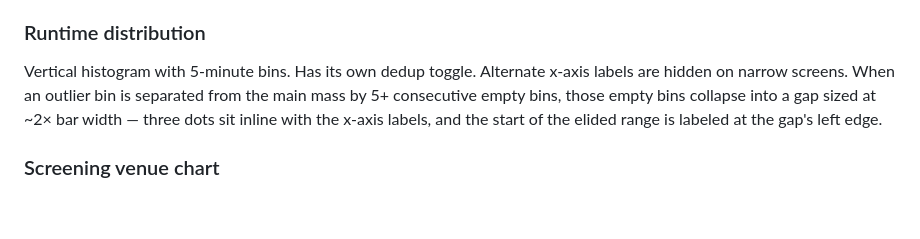
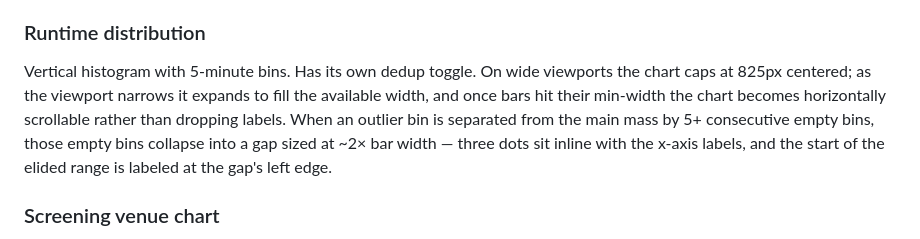
Before and after one commit to jimjianghk/film_dashboard, a Markdown page: README.md, the part around the change. GitHub-like rendering; blank space fills up the shorter version.

Commit message:
Update README for runtime histogram scroll behavior
Co-Authored-By: Claude Opus 4.7 <noreply@anthropic.com>

```diff
--- a/README.md
+++ b/README.md
@@ -26,7 +26,7 @@ Horizontal stacked bar chart with one row per base projection format (DCP / 35mm
 
 ### Runtime distribution
 
-Vertical histogram with 5-minute bins. Has its own dedup toggle. Alternate x-axis labels are hidden on narrow screens. When an outlier bin is separated from the main mass by 5+ consecutive empty bins, those empty bins collapse into a gap sized at ~2× bar width — three dots sit inline with the x-axis labels, and the start of the elided range is labeled at the gap's left edge.
+Vertical histogram with 5-minute bins. Has its own dedup toggle. On wide viewports the chart caps at 825px centered; as the viewport narrows it expands to fill the available width, and once bars hit their min-width the chart becomes horizontally scrollable rather than dropping labels. When an outlier bin is separated from the main mass by 5+ consecutive empty bins, those empty bins collapse into a gap sized at ~2× bar width — three dots sit inline with the x-axis labels, and the start of the elided range is labeled at the gap's left edge.
 
 ### Screening venue chart
 
```
